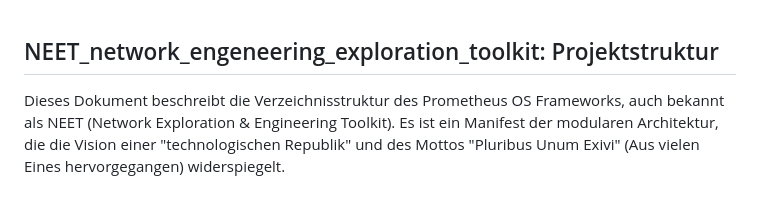
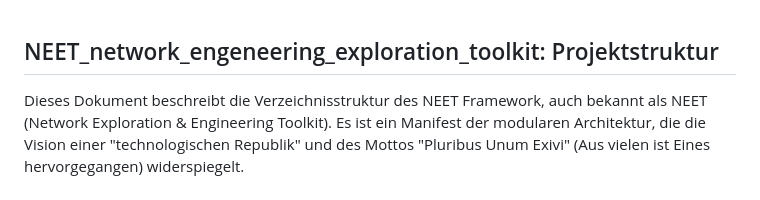
Before and after one commit to M4tth4ck333/NEET_network_engeneering_exploration_toolkit, a Markdown page: tree.md, the part around the change. Drawn GitHub-style.

Commit message:
Correct spelling and phrasing in tree.md

```diff
--- a/tree.md
+++ b/tree.md
@@ -1,5 +1,5 @@
 ## NEET_network_engeneering_exploration_toolkit: Projektstruktur
-Dieses Dokument beschreibt die Verzeichnisstruktur des Prometheus OS Frameworks, auch bekannt als NEET (Network Exploration & Engineering Toolkit). Es ist ein Manifest der modularen Architektur, die die Vision einer "technologischen Republik" und des Mottos "Pluribus Unum Exivi" (Aus vielen Eines hervorgegangen) widerspiegelt.
+Dieses Dokument beschreibt die Verzeichnisstruktur des NEET Framework, auch bekannt als NEET (Network Exploration & Engineering Toolkit). Es ist ein Manifest der modularen Architektur, die die Vision einer "technologischen Republik" und des Mottos "Pluribus Unum Exivi" (Aus vielen ist Eines hervorgegangen) widerspiegelt.
 
 # Jedes Verzeichnis repräsentiert eine "Wohnmonade" oder einen Baustein in unserem lebendigen, digitalen Organismus.
 
```
